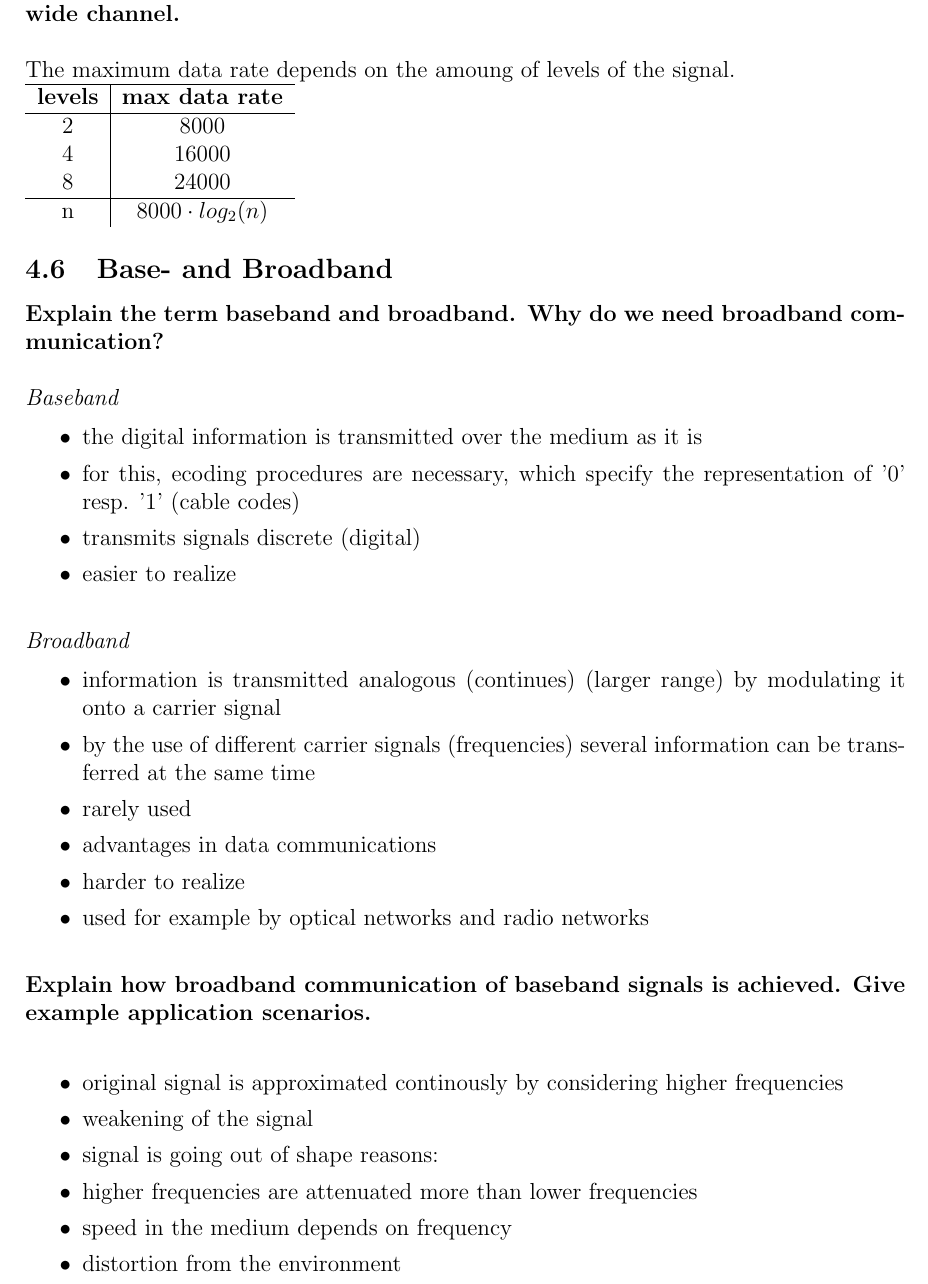
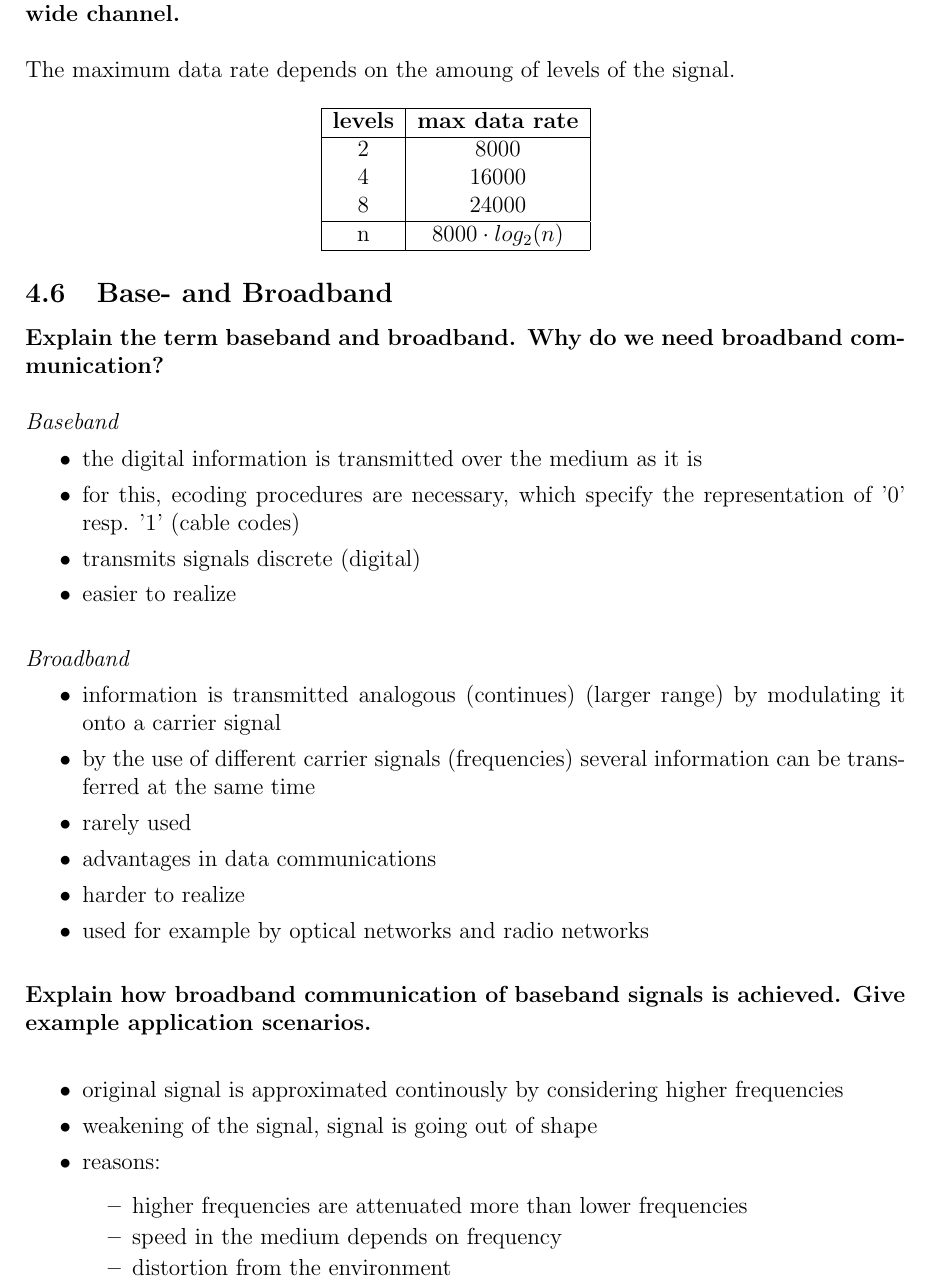
Before and after one commit to Djimon/CN18, a LaTeX problem sheet (Assignment4/assignment4.tex): part of page 3 of 3, cut so that both start at the same text. Compiled offline with pdfLaTeX.

Commit message:
minor fixes

```diff
--- a/Assignment4/assignment4.tex
+++ b/Assignment4/assignment4.tex
@@ -130,13 +130,17 @@ max. data rate = $3000 \cdot log_{2}(1 +100)$ = 19974,63 bps\\
 \textbf{Specify the maximum data rate that can be achieved over a noiseless 4 kHz wide channel.}\\
 \\
 The maximum data rate depends on the amoung of levels of the signal. \\
-\begin{tabular}{c|c} \hline
+
+\begin{minipage}{0.9\linewidth}
+	\centering
+	\begin{tabular}{|c|c|} \hline
 		\textbf{levels} & \textbf{max data rate} \\ \hline
 		2 & 8000 \\
 		4 & 16000 \\
 		8 & 24000 \\ \hline
-	n & $8000 \cdot log_{2}(n)$
+		n & $8000 \cdot log_{2}(n)$ \\ \hline
 	\end{tabular}
+\end{minipage}
 
 \subsection{Base- and Broadband}
 \textbf{Explain the term baseband and broadband. Why do we need broadband communication?}\\
@@ -163,12 +167,13 @@ The maximum data rate depends on the amoung of levels of the signal. \\
 
 \begin{itemize}[itemsep=0pt]
 	\item  original signal is approximated continously by considering higher frequencies
-	\item  weakening of the signal
-	\item  signal is going out of shape
-	reasons:
+	\item  weakening of the signal, signal is going out of shape
+	\item  reasons:
+	\begin{itemize}[itemsep=0pt]
 		\item  higher frequencies are attenuated more than lower frequencies
 		\item  speed in the medium depends on frequency
 		\item  distortion from the environment
+	\end{itemize}
 \end{itemize}
 
 
```
Lines whose indentation alone changed are shown as unchanged.
